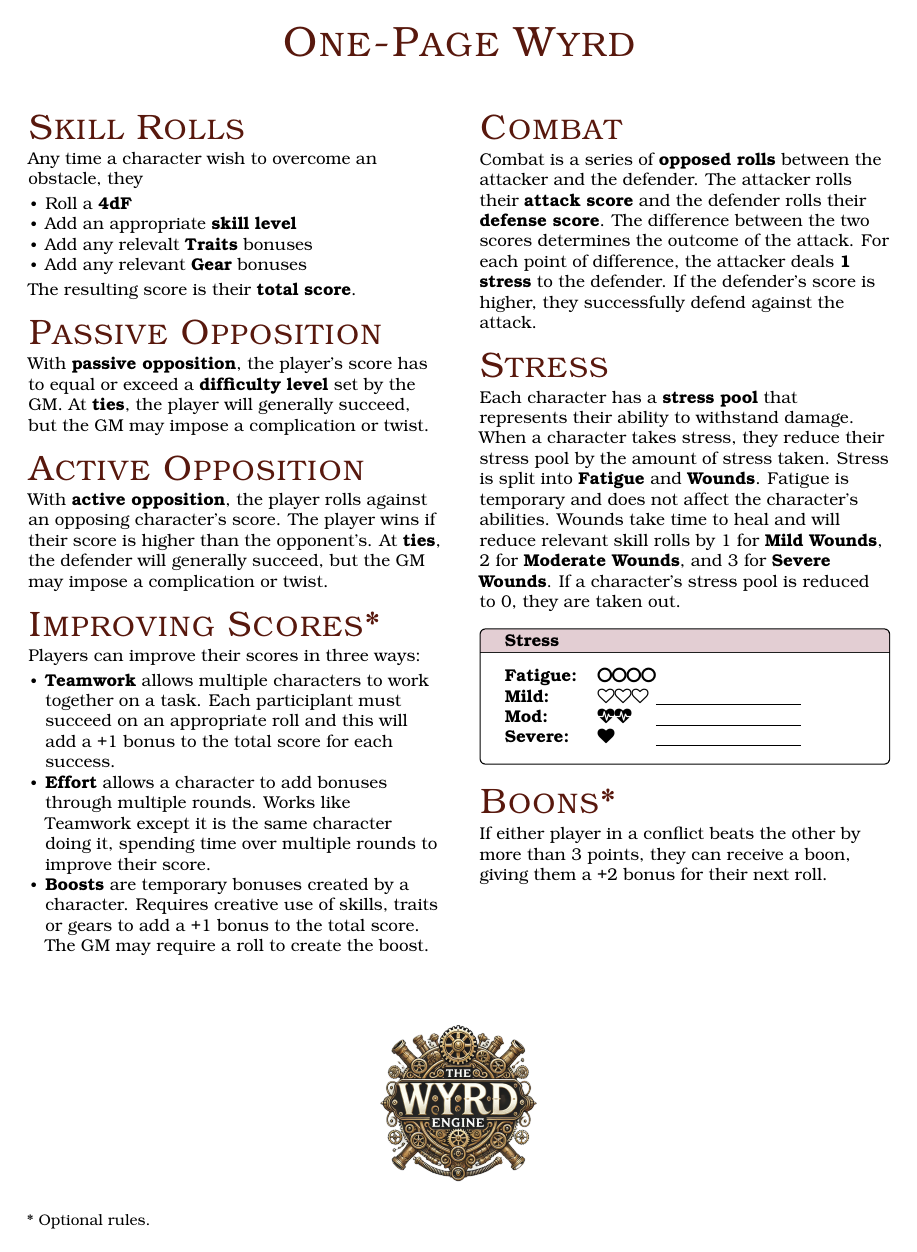
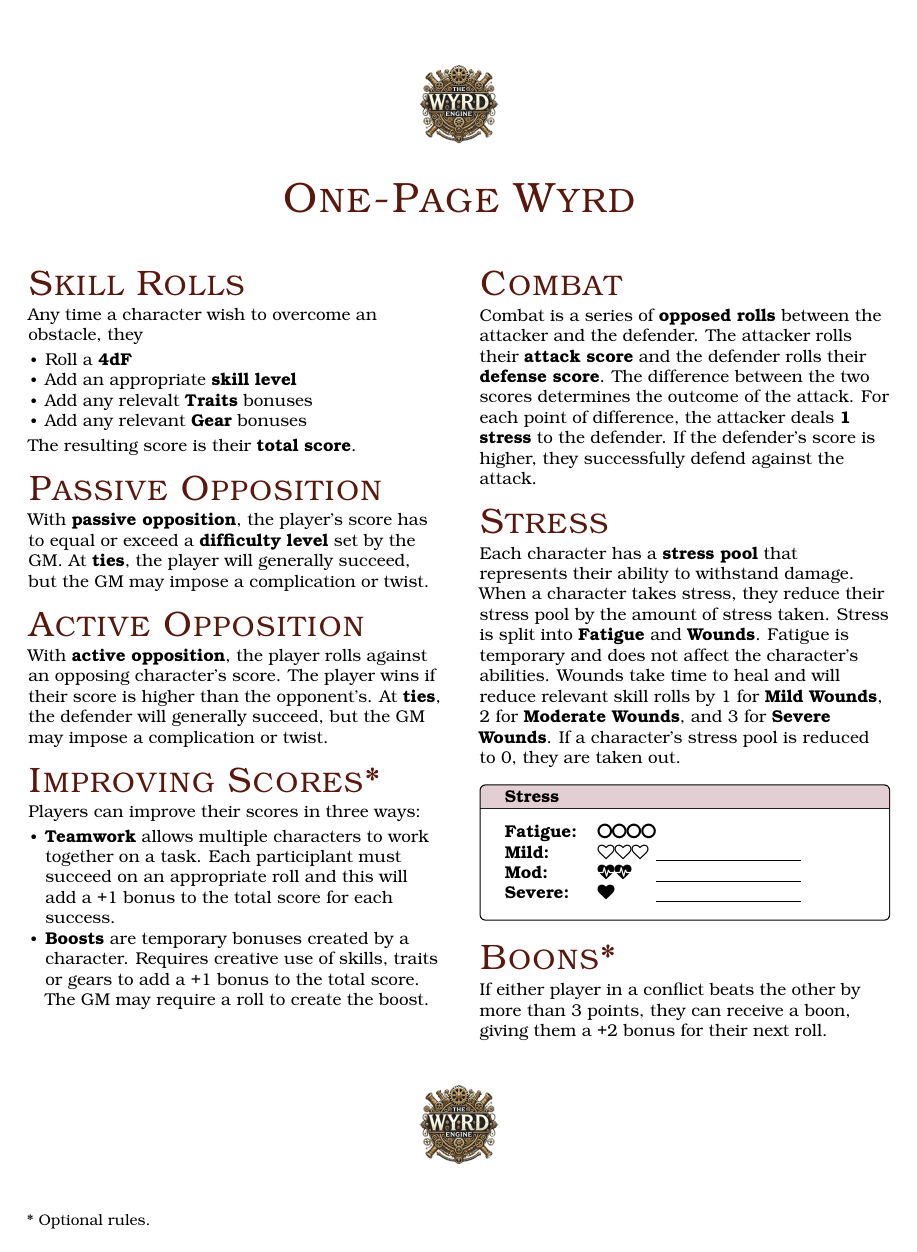
Before and after one commit to mailund/The-Wyrd-Engine, a LaTeX book (one-page-rules/one-page-wyrd.tex): the whole page. The pictures show the PDF file one-page-rules/one-page-wyrd.pdf that the author committed with the source.

Commit message:
One page wyrd done

```diff
--- a/one-page-rules/one-page-wyrd.tex
+++ b/one-page-rules/one-page-wyrd.tex
@@ -5,10 +5,16 @@
 
 \begin{document}
 
+\vspace*{\fill}
+\begin{center}
+    \includegraphics[width=.1\textwidth]{img/wyrd-logo}
+\end{center}
+\vspace*{\fill}
 \begin{center}
     {\Huge\DndFontPart One-Page Wyrd}\\
     \vspace{1em}
 \end{center}
+\vspace*{\fill}
 
 \begin{paracol}{2}
     \section*{Skill Rolls}
@@ -32,7 +38,6 @@
     Players can improve their scores in three ways:
     \begin{itemize}
         \item \textbf{Teamwork} allows multiple characters to work together on a task. Each participlant must succeed on an appropriate roll and this will add a +1 bonus to the total score for each success.
-        \item \textbf{Effort} allows a character to add bonuses through multiple rounds. Works like Teamwork except it is the same character doing it, spending time over multiple rounds to improve their score.
         \item \textbf{Boosts} are temporary bonuses created by a character. Requires creative use of skills, traits or gears to add a +1 bonus to the total score. The GM may require a roll to create the boost.
     \end{itemize}
 
@@ -53,8 +58,9 @@
 
 \vspace*{\fill}
 \begin{center}
-    \includegraphics[width=.2\textwidth]{img/wyrd-logo}
+    \includegraphics[width=.1\textwidth]{img/wyrd-logo}
 \end{center}
+\vspace*{\fill}
 
 {\small * Optional rules.}
 
```
Also changed, not shown: one-page-rules/one-page-wyrd.pdf.
